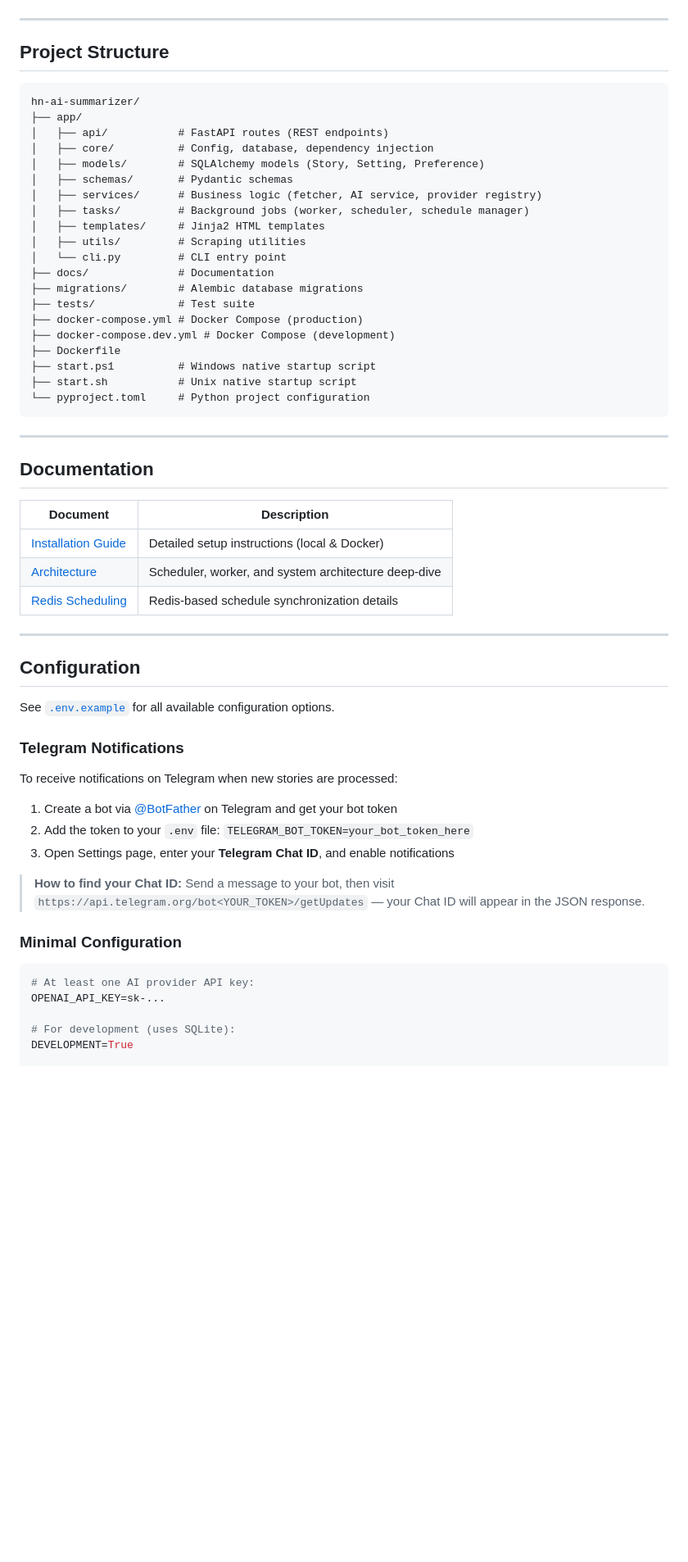
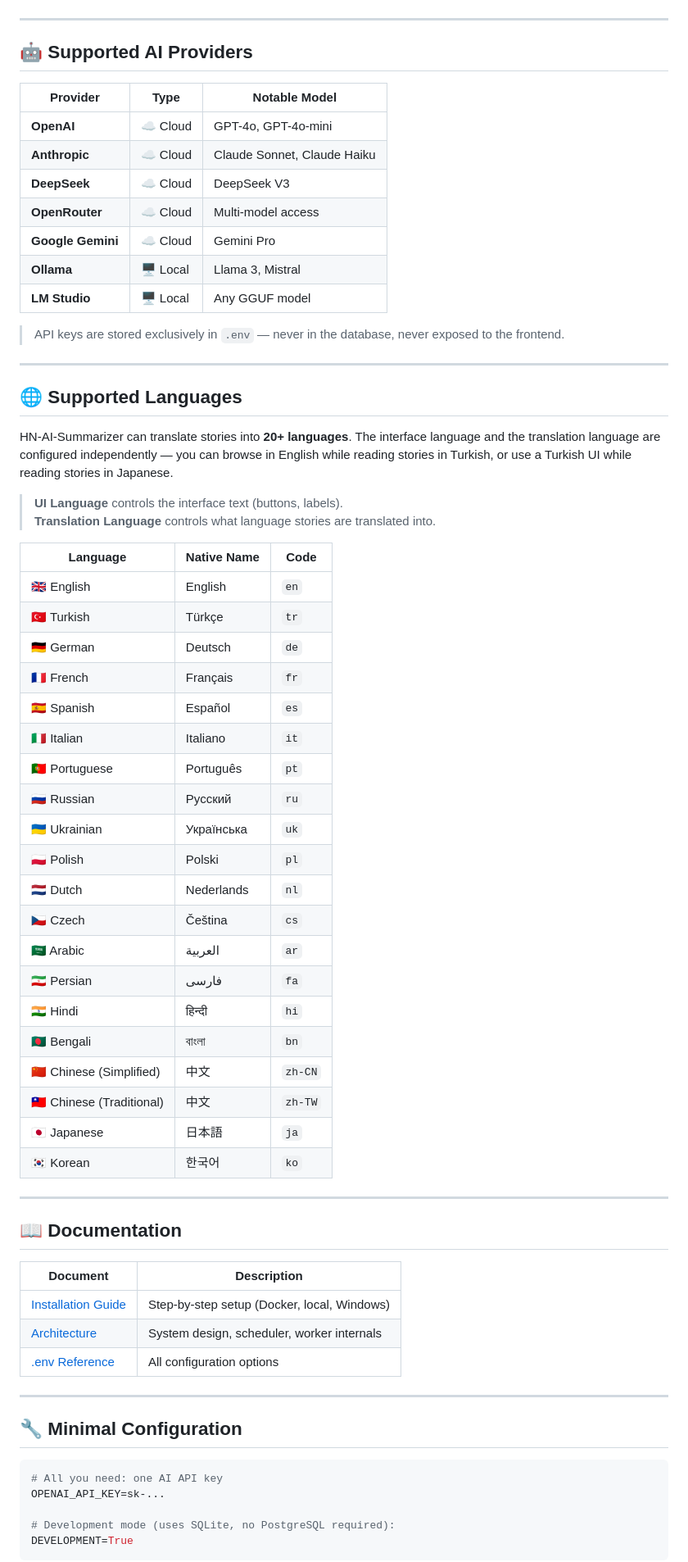
Before and after one commit to RecNes/hn-ai-summarizer, a Markdown page: README.md, the part around one of its changes. Shown at 82% size. Drawn GitHub-style; blank space fills up the shorter version.

Commit message:
Update documentation

````diff
--- a/README.md
+++ b/README.md
@@ -123,63 +79,71 @@ cp .env.example .env
 
 ---
 
-## Project Structure
+## 🤖 Supported AI Providers
 
-```
-hn-ai-summarizer/
-├── app/
-│   ├── api/           # FastAPI routes (REST endpoints)
-│   ├── core/          # Config, database, dependency injection
-│   ├── models/        # SQLAlchemy models (Story, Setting, Preference)
-│   ├── schemas/       # Pydantic schemas
-│   ├── services/      # Business logic (fetcher, AI service, provider registry)
-│   ├── tasks/         # Background jobs (worker, scheduler, schedule manager)
-│   ├── templates/     # Jinja2 HTML templates
-│   ├── utils/         # Scraping utilities
-│   └── cli.py         # CLI entry point
-├── docs/              # Documentation
-├── migrations/        # Alembic database migrations
-├── tests/             # Test suite
-├── docker-compose.yml # Docker Compose (production)
-├── docker-compose.dev.yml # Docker Compose (development)
-├── Dockerfile
-├── start.ps1          # Windows native startup script
-├── start.sh           # Unix native startup script
-└── pyproject.toml     # Python project configuration
-```
+| Provider | Type | Notable Model |
+|-----------|-----|-----------------|
+| **OpenAI** | ☁️ Cloud | GPT-4o, GPT-4o-mini |
+| **Anthropic** | ☁️ Cloud | Claude Sonnet, Claude Haiku |
+| **DeepSeek** | ☁️ Cloud | DeepSeek V3 |
+| **OpenRouter** | ☁️ Cloud | Multi-model access |
+| **Google Gemini** | ☁️ Cloud | Gemini Pro |
+| **Ollama** | 🖥️ Local | Llama 3, Mistral |
+| **LM Studio** | 🖥️ Local | Any GGUF model |
+
+> API keys are stored exclusively in `.env` — never in the database, never exposed to the frontend.
 
 ---
 
-## Documentation
+## 🌐 Supported Languages
+
+HN-AI-Summarizer can translate stories into **20+ languages**. The interface language and the translation language are configured independently — you can browse in English while reading stories in Turkish, or use a Turkish UI while reading stories in Japanese.
+
+> **UI Language** controls the interface text (buttons, labels).
+> **Translation Language** controls what language stories are translated into.
+
+| Language | Native Name | Code |
+|----------|-------------|------|
+| 🇬🇧 English | English | `en` |
+| 🇹🇷 Turkish | Türkçe | `tr` |
+| 🇩🇪 German | Deutsch | `de` |
+| 🇫🇷 French | Français | `fr` |
+| 🇪🇸 Spanish | Español | `es` |
+| 🇮🇹 Italian | Italiano | `it` |
+| 🇵🇹 Portuguese | Português | `pt` |
+| 🇷🇺 Russian | Русский | `ru` |
+| 🇺🇦 Ukrainian | Українська | `uk` |
+| 🇵🇱 Polish | Polski | `pl` |
+| 🇳🇱 Dutch | Nederlands | `nl` |
+| 🇨🇿 Czech | Čeština | `cs` |
+| 🇸🇦 Arabic | العربية | `ar` |
+| 🇮🇷 Persian | فارسی | `fa` |
+| 🇮🇳 Hindi | हिन्दी | `hi` |
+| 🇧🇩 Bengali | বাংলা | `bn` |
+| 🇨🇳 Chinese (Simplified) | 中文 | `zh-CN` |
+| 🇹🇼 Chinese (Traditional) | 中文 | `zh-TW` |
+| 🇯🇵 Japanese | 日本語 | `ja` |
+| 🇰🇷 Korean | 한국어 | `ko` |
+
+---
+
+## 📖 Documentation
 
 | Document | Description |
 |----------|-------------|
-| [Installation Guide](docs/INSTALLATION.md) | Detailed setup instructions (local & Docker) |
-| [Architecture](docs/ARCHITECTURE.md) | Scheduler, worker, and system architecture deep-dive |
-| [Redis Scheduling](docs/redis_scheduling.md) | Redis-based schedule synchronization details |
+| [Installation Guide](docs/INSTALLATION.md) | Step-by-step setup (Docker, local, Windows) |
+| [Architecture](docs/ARCHITECTURE.md) | System design, scheduler, worker internals |
+| [.env Reference](.env.example) | All configuration options |
 
 ---
 
-## Configuration
-
-See [`.env.example`](.env.example) for all available configuration options.
-
-### Telegram Notifications
-
-To receive notifications on Telegram when new stories are processed:
-
-1. Create a bot via [@BotFather](https://t.me/BotFather) on Telegram and get your bot token
-2. Add the token to your `.env` file: `TELEGRAM_BOT_TOKEN=your_bot_token_here`
-3. Open Settings page, enter your **Telegram Chat ID**, and enable notifications
-
-> **How to find your Chat ID:** Send a message to your bot, then visit `https://api.telegram.org/bot<YOUR_TOKEN>/getUpdates` — your Chat ID will appear in the JSON response.
-
-### Minimal Configuration
+## 🔧 Minimal Configuration
 
 ```env
-# At least one AI provider API key:
+# All you need: one AI API key
 OPENAI_API_KEY=sk-...
 
-# For development (uses SQLite):
+# Development mode (uses SQLite, no PostgreSQL required):
 DEVELOPMENT=True
+```
 
````
Also changed, not shown: other parts of README.md (+55 -123 lines), docs/ARCHITECTURE.md (+62 -0 lines), docs/INSTALLATION.md (+39 -0 lines).
